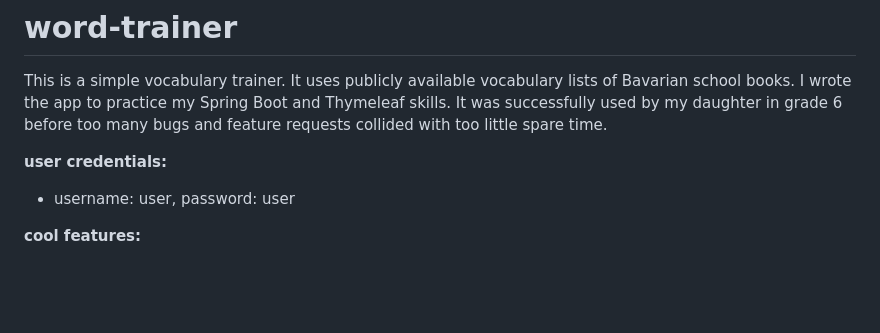
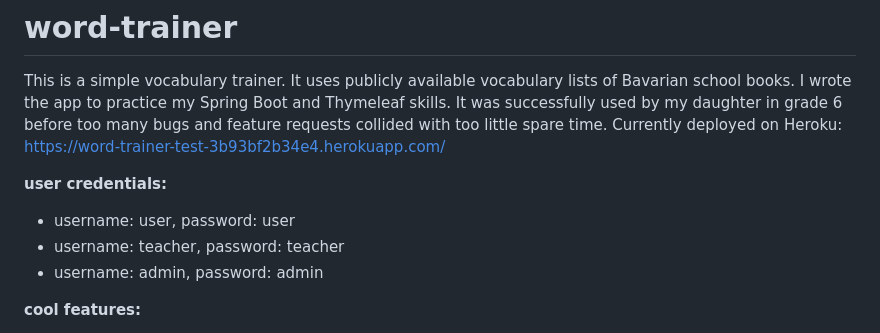
Before and after one commit to sneeed/word-trainer, a Markdown page: README.md, the part around the change. Rendered like a GitHub page; blank space fills up the shorter version.

Commit message:
Update README.md
add more login credentials and heroku url

```diff
--- a/README.md
+++ b/README.md
@@ -3,9 +3,12 @@
 This is a simple vocabulary trainer. It uses publicly available vocabulary lists of Bavarian school books.
 I wrote the app to practice my Spring Boot and Thymeleaf skills.
 It was successfully used by my daughter in grade 6 before too many bugs and feature requests collided with too little spare time.
+Currently deployed on Heroku: https://word-trainer-test-3b93bf2b34e4.herokuapp.com/
 
 **user credentials:**
  - username: user, password: user
+ - username: teacher, password: teacher
+ - username: admin, password: admin
 
 **cool features:**
 - periodically creates AI-generated English audio for words/sentences (and updates these audios if cards are changed)
```
